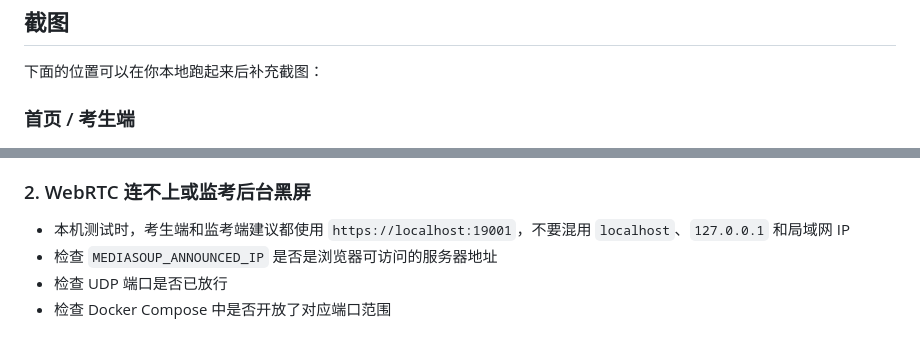
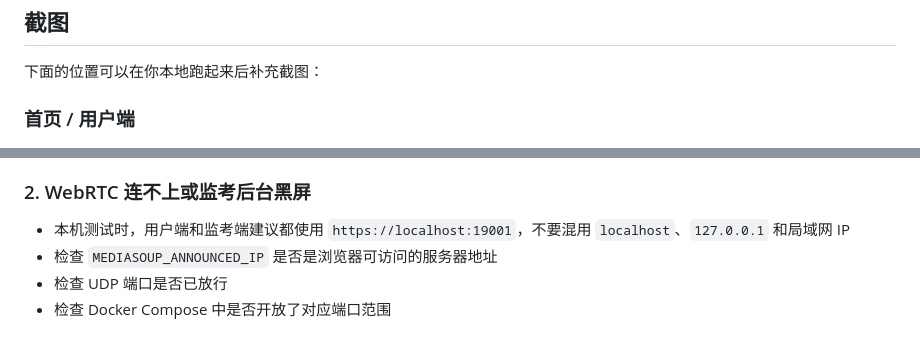
Before and after one commit to EUSRC/FairGuard, a Markdown page: README.md, 2 parts joined by grey strips. Drawn GitHub-style.

```diff
--- a/README.md
+++ b/README.md
@@ -277,7 +277,7 @@ python fuzz.py
 
 下面的位置可以在你本地跑起来后补充截图：
 
-### 首页 / 考生端
+### 首页 / 用户端
 
 ![image-20260505205600015](./README.assets/image-20260505205600015.png)
 
@@ -330,7 +330,7 @@ python fuzz.py
 
 ### 2. WebRTC 连不上或监考后台黑屏
 
-- 本机测试时，考生端和监考端建议都使用 `https://localhost:19001`，不要混用 `localhost`、`127.0.0.1` 和局域网 IP
+- 本机测试时，用户端和监考端建议都使用 `https://localhost:19001`，不要混用 `localhost`、`127.0.0.1` 和局域网 IP
 - 检查 `MEDIASOUP_ANNOUNCED_IP` 是否是浏览器可访问的服务器地址
 - 检查 UDP 端口是否已放行
 - 检查 Docker Compose 中是否开放了对应端口范围
```
Also changed, not shown: other parts of README.md (+6 -6 lines).
